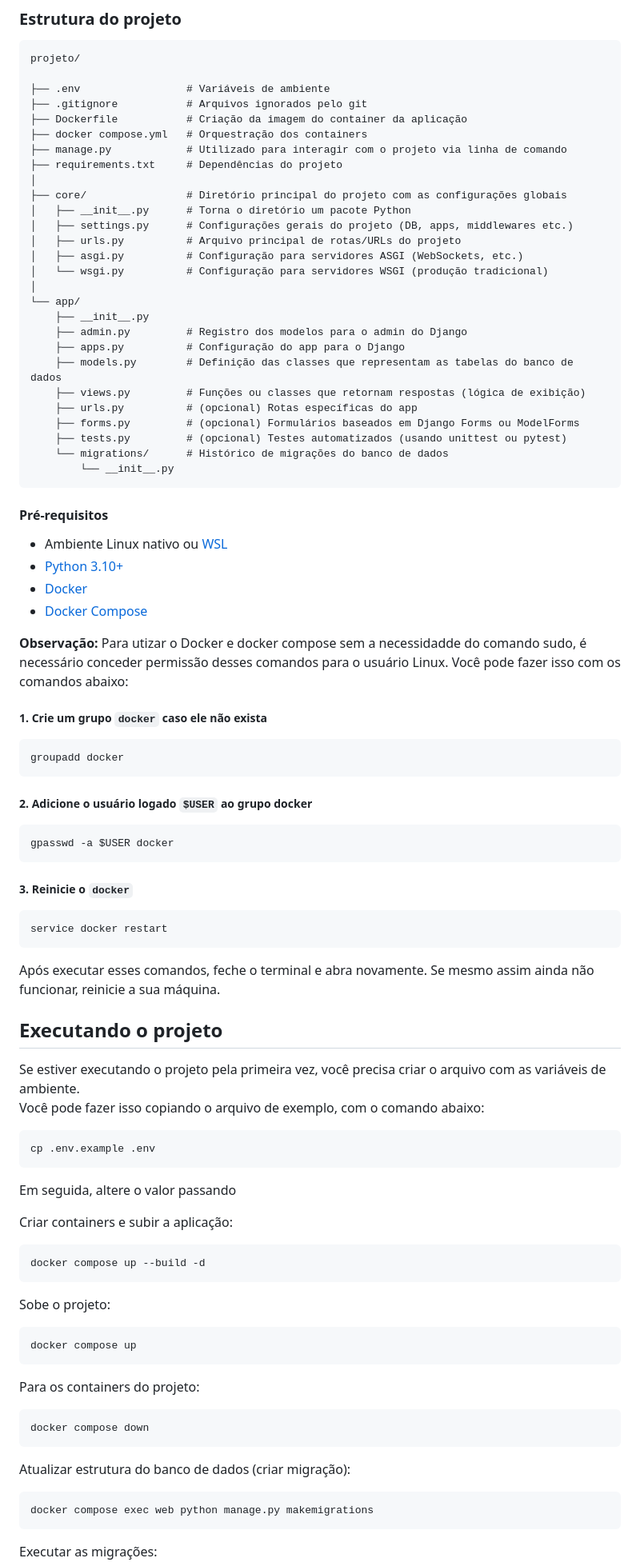
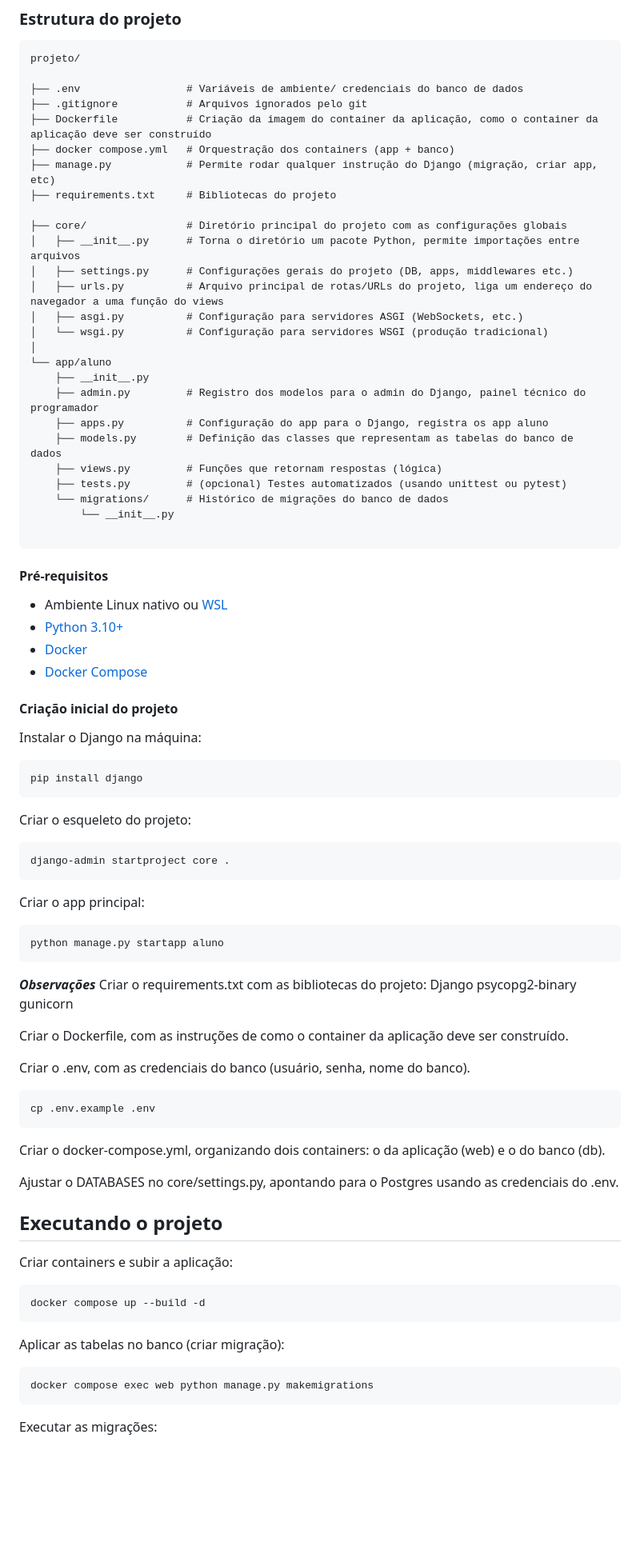
Before and after one commit to ThainaDev96/controle-notas, a Markdown page: readme.md, the part around one of its changes. Shown at 80% size. Drawn GitHub-style; blank space fills up the shorter version.

Commit message:
[FIX] Ajuste no readme

````diff
--- a/readme.md
+++ b/readme.md
@@ -4,31 +4,30 @@
 ```plaintext
 projeto/
 
-├── .env                 # Variáveis de ambiente
+├── .env                 # Variáveis de ambiente/ credenciais do banco de dados
 ├── .gitignore           # Arquivos ignorados pelo git
-├── Dockerfile           # Criação da imagem do container da aplicação
-├── docker compose.yml   # Orquestração dos containers
-├── manage.py            # Utilizado para interagir com o projeto via linha de comando
-├── requirements.txt     # Dependências do projeto
-│
+├── Dockerfile           # Criação da imagem do container da aplicação, como o container da aplicação deve ser construído
+├── docker compose.yml   # Orquestração dos containers (app + banco)
+├── manage.py            # Permite rodar qualquer instrução do Django (migração, criar app, etc)
+├── requirements.txt     # Bibliotecas do projeto
+
 ├── core/                # Diretório principal do projeto com as configurações globais
-│   ├── __init__.py      # Torna o diretório um pacote Python
+│   ├── __init__.py      # Torna o diretório um pacote Python, permite importações entre arquivos
 │   ├── settings.py      # Configurações gerais do projeto (DB, apps, middlewares etc.)
-│   ├── urls.py          # Arquivo principal de rotas/URLs do projeto
+│   ├── urls.py          # Arquivo principal de rotas/URLs do projeto, liga um endereço do navegador a uma função do views
 │   ├── asgi.py          # Configuração para servidores ASGI (WebSockets, etc.)
 │   └── wsgi.py          # Configuração para servidores WSGI (produção tradicional)
 │
-└── app/
+└── app/aluno
     ├── __init__.py
-    ├── admin.py         # Registro dos modelos para o admin do Django
-    ├── apps.py          # Configuração do app para o Django
+    ├── admin.py         # Registro dos modelos para o admin do Django, painel técnico do programador
+    ├── apps.py          # Configuração do app para o Django, registra os app aluno
     ├── models.py        # Definição das classes que representam as tabelas do banco de dados
-    ├── views.py         # Funções ou classes que retornam respostas (lógica de exibição)
-    ├── urls.py          # (opcional) Rotas específicas do app
-    ├── forms.py         # (opcional) Formulários baseados em Django Forms ou ModelForms
+    ├── views.py         # Funções que retornam respostas (lógica)
     ├── tests.py         # (opcional) Testes automatizados (usando unittest ou pytest)
     └── migrations/      # Histórico de migrações do banco de dados
         └── __init__.py
+
 ```
 
 #### Pré-requisitos
@@ -38,56 +37,48 @@ projeto/
 - [Docker](https://www.docker.com/)
 - [Docker Compose](https://docs.docker.com/compose/)
 
-**Observação:** Para utizar o Docker e docker compose sem a necessidadde do comando sudo, é necessário
-conceder permissão desses comandos para o usuário Linux.
-Você pode fazer isso com os comandos abaixo:
+#### Criação inicial do projeto
 
-##### 1. Crie um grupo `docker` caso ele não exista
-
-```console
-groupadd docker
+Instalar o Django na máquina:
+``` console
+pip install django
 ```
 
-##### 2. Adicione o usuário logado `$USER` ao grupo docker
-
-```console
-gpasswd -a $USER docker
+Criar o esqueleto do projeto:
+``` console
+django-admin startproject core .
 ```
 
-##### 3. Reinicie o `docker`
+Criar o app principal:
+``` console
+python manage.py startapp aluno
+```
 
+***Observações***
+Criar o requirements.txt com as bibliotecas do projeto:
+Django
+psycopg2-binary
+gunicorn
+
+Criar o Dockerfile, com as instruções de como o container da aplicação deve ser construído.
+
+Criar o .env, com as credenciais do banco (usuário, senha, nome do banco).
 ```console
-service docker restart
+cp .env.example .env
 ```
-Após executar esses comandos, feche o terminal e abra novamente.
-Se mesmo assim ainda não funcionar, reinicie a sua máquina.
+
+Criar o docker-compose.yml, organizando dois containers: o da aplicação (web) e o do banco (db).
+
+Ajustar o DATABASES no core/settings.py, apontando para o Postgres usando as credenciais do .env.
 
 
 ## Executando o projeto
-
-Se estiver executando o projeto pela primeira vez, você precisa criar o arquivo com as variáveis de ambiente. <br>
-Você pode fazer isso copiando o arquivo de exemplo, com o comando abaixo:
-```console
-cp .env.example .env
-```
-Em seguida, altere o valor passando
-
 Criar containers e subir a aplicação:
 ```console
 docker compose up --build -d
 ```
 
-Sobe o projeto:
-```console
-docker compose up
-```
-
-Para os containers do projeto:
-```console
-docker compose down
-```
-
-Atualizar estrutura do banco de dados (criar migração):
+Aplicar as tabelas no banco (criar migração):
 ```console
 docker compose exec web python manage.py makemigrations
 ```
````
Also changed, not shown: other parts of readme.md (+11 -33 lines).
